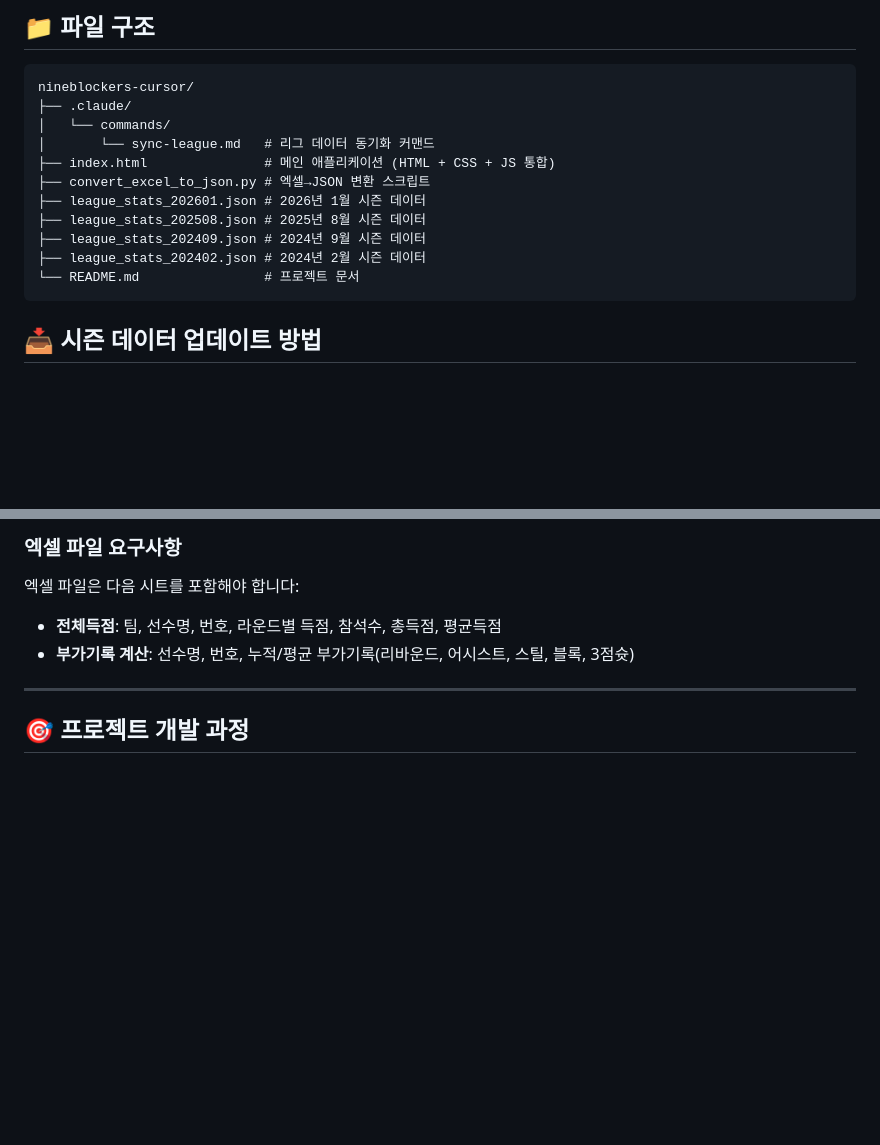
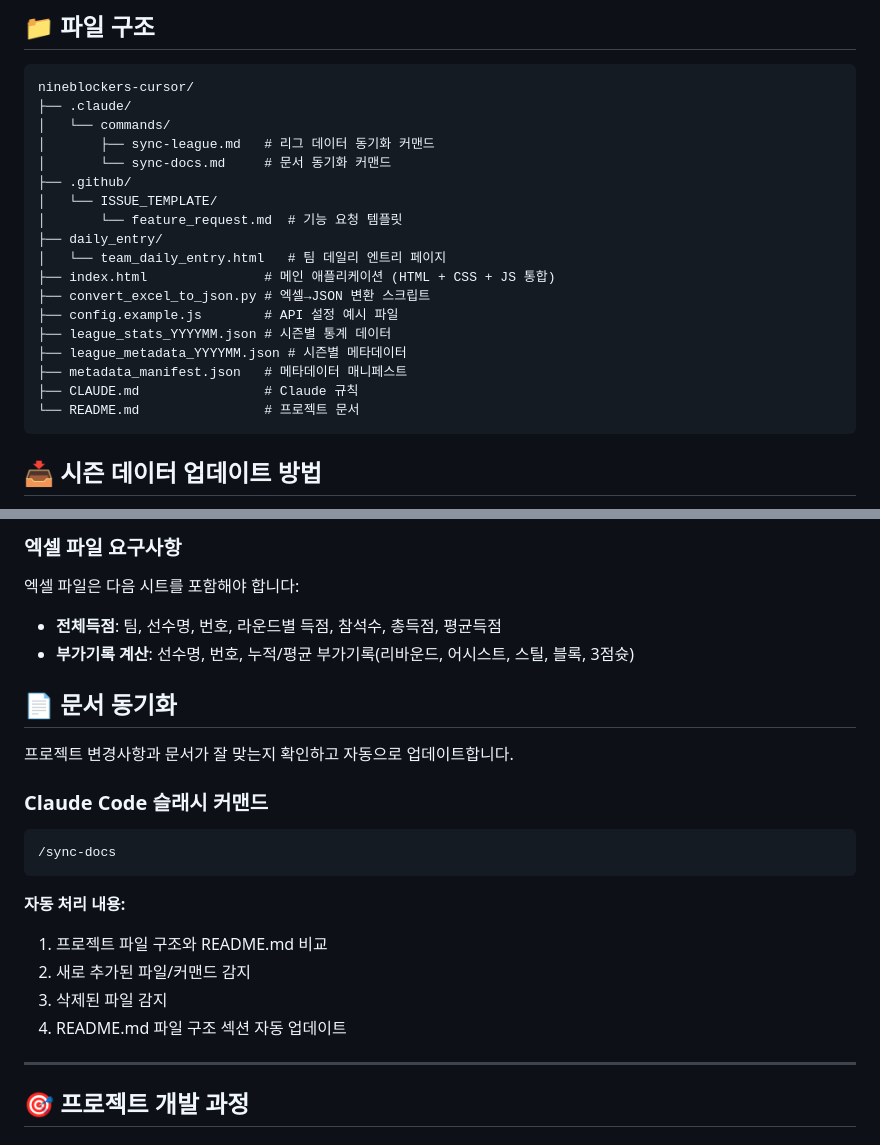
Before and after one commit to LeeYoonSam/nineblocker-cursor, a Markdown page: README.md, 2 parts joined by grey strips. Drawn GitHub-style; blank space fills up the shorter version.

Commit message:
문서 동기화 커맨드(/sync-docs) 추가 및 README 파일 구조 업데이트
Co-Authored-By: Claude Opus 4.5 <noreply@anthropic.com>

````diff
--- a/README.md
+++ b/README.md
@@ -56,13 +56,20 @@
 nineblockers-cursor/
 ├── .claude/
 │   └── commands/
-│       └── sync-league.md   # 리그 데이터 동기화 커맨드
+│       ├── sync-league.md   # 리그 데이터 동기화 커맨드
+│       └── sync-docs.md     # 문서 동기화 커맨드
+├── .github/
+│   └── ISSUE_TEMPLATE/
+│       └── feature_request.md  # 기능 요청 템플릿
+├── daily_entry/
+│   └── team_daily_entry.html   # 팀 데일리 엔트리 페이지
 ├── index.html               # 메인 애플리케이션 (HTML + CSS + JS 통합)
 ├── convert_excel_to_json.py # 엑셀→JSON 변환 스크립트
-├── league_stats_202601.json # 2026년 1월 시즌 데이터
-├── league_stats_202508.json # 2025년 8월 시즌 데이터
-├── league_stats_202409.json # 2024년 9월 시즌 데이터
-├── league_stats_202402.json # 2024년 2월 시즌 데이터
+├── config.example.js        # API 설정 예시 파일
+├── league_stats_YYYYMM.json # 시즌별 통계 데이터
+├── league_metadata_YYYYMM.json # 시즌별 메타데이터
+├── metadata_manifest.json   # 메타데이터 매니페스트
+├── CLAUDE.md                # Claude 규칙
 └── README.md                # 프로젝트 문서
 ```
 
@@ -112,6 +119,22 @@ const SEASONS = ['202701', '202601', '202508', ...];  // 새 시즌을 배열
 엑셀 파일은 다음 시트를 포함해야 합니다:
 - **전체득점**: 팀, 선수명, 번호, 라운드별 득점, 참석수, 총득점, 평균득점
 - **부가기록 계산**: 선수명, 번호, 누적/평균 부가기록(리바운드, 어시스트, 스틸, 블록, 3점슛)
+
+## 📄 문서 동기화
+
+프로젝트 변경사항과 문서가 잘 맞는지 확인하고 자동으로 업데이트합니다.
+
+### Claude Code 슬래시 커맨드
+
+```
+/sync-docs
+```
+
+**자동 처리 내용:**
+1. 프로젝트 파일 구조와 README.md 비교
+2. 새로 추가된 파일/커맨드 감지
+3. 삭제된 파일 감지
+4. README.md 파일 구조 섹션 자동 업데이트
 
 ---
 
````
Also changed, not shown: .claude/commands/sync-docs.md (added, +140 -0 lines).
